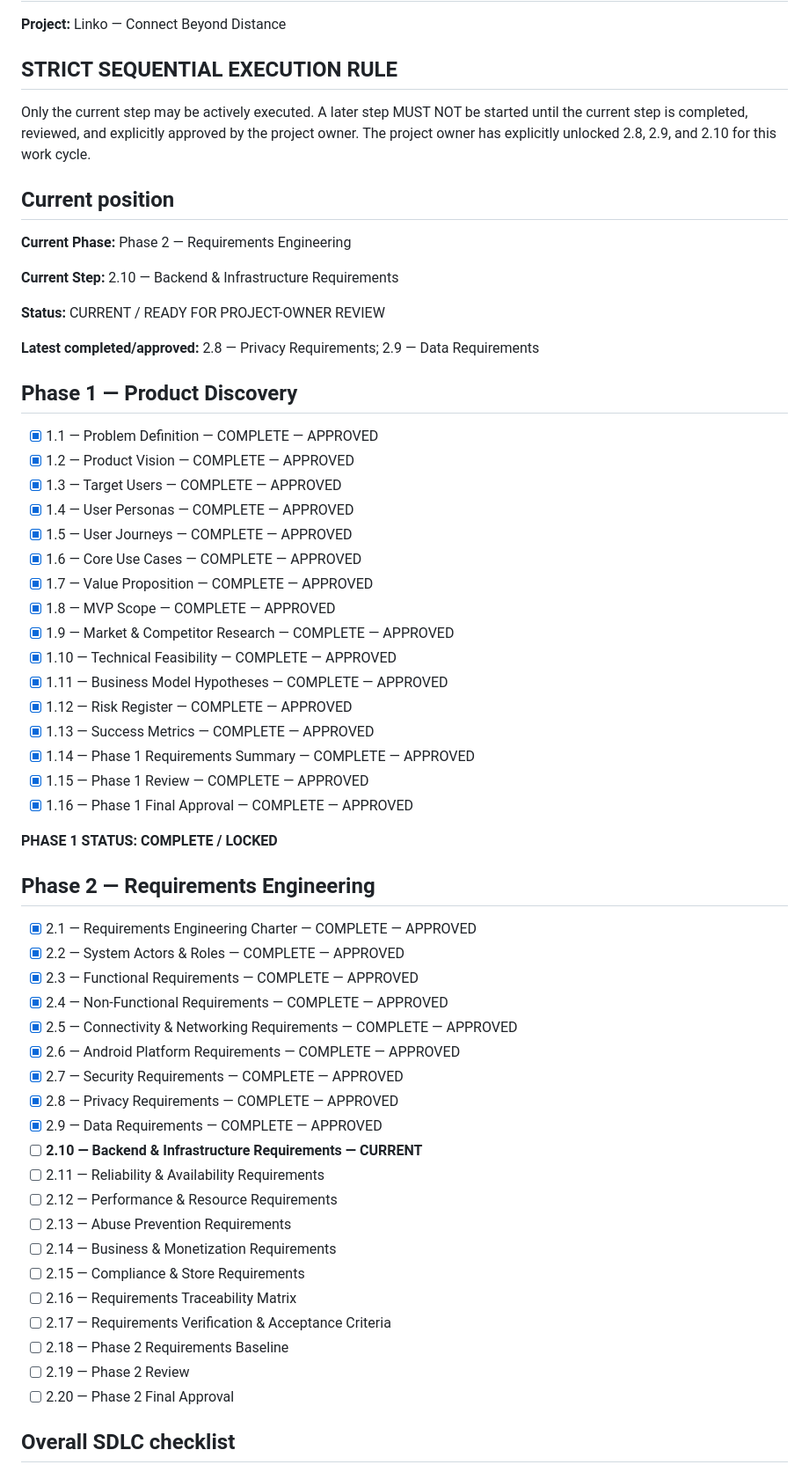
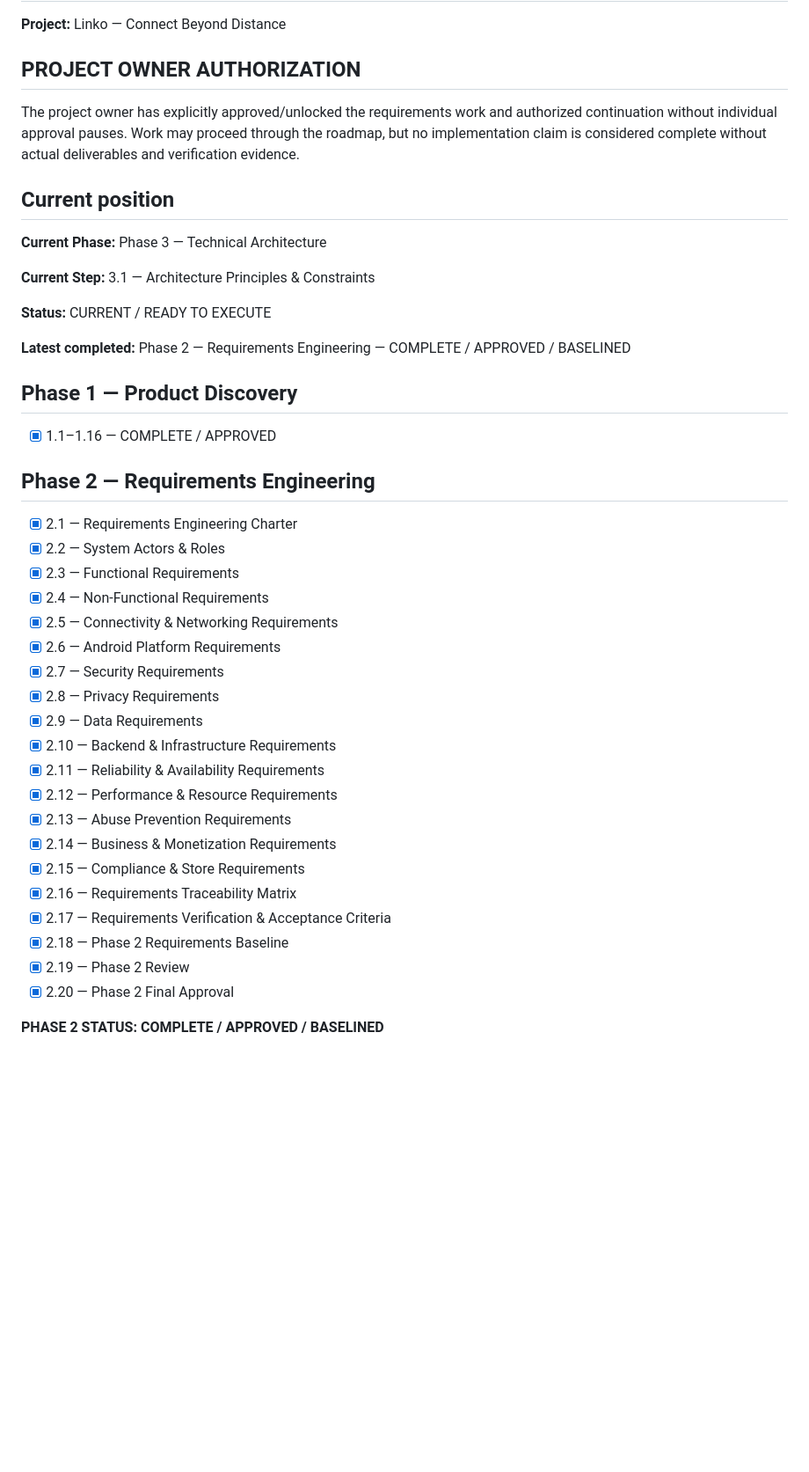
Before and after one commit to MAD-MORE/LINKO___CONNECT-BEYOND-DISTANCE_, a Markdown page: SDLC/PROGRESS.md, the part around one of its changes. Shown at 88% size. Rendered like a GitHub page; blank space fills up the shorter version.

```diff
--- a/SDLC/PROGRESS.md
+++ b/SDLC/PROGRESS.md
@@ -2,63 +2,46 @@
 
 **Project:** Linko — Connect Beyond Distance
 
-## STRICT SEQUENTIAL EXECUTION RULE
+## PROJECT OWNER AUTHORIZATION
 
-Only the current step may be actively executed. A later step MUST NOT be started until the current step is completed, reviewed, and explicitly approved by the project owner. The project owner has explicitly unlocked 2.8, 2.9, and 2.10 for this work cycle.
+The project owner has explicitly approved/unlocked the requirements work and authorized continuation without individual approval pauses. Work may proceed through the roadmap, but no implementation claim is considered complete without actual deliverables and verification evidence.
 
 ## Current position
 
-**Current Phase:** Phase 2 — Requirements Engineering
+**Current Phase:** Phase 3 — Technical Architecture
 
-**Current Step:** 2.10 — Backend & Infrastructure Requirements
+**Current Step:** 3.1 — Architecture Principles & Constraints
 
-**Status:** CURRENT / READY FOR PROJECT-OWNER REVIEW
+**Status:** CURRENT / READY TO EXECUTE
 
-**Latest completed/approved:** 2.8 — Privacy Requirements; 2.9 — Data Requirements
+**Latest completed:** Phase 2 — Requirements Engineering — COMPLETE / APPROVED / BASELINED
 
 ## Phase 1 — Product Discovery
 
-- [x] 1.1 — Problem Definition — COMPLETE — APPROVED
-- [x] 1.2 — Product Vision — COMPLETE — APPROVED
-- [x] 1.3 — Target Users — COMPLETE — APPROVED
-- [x] 1.4 — User Personas — COMPLETE — APPROVED
-- [x] 1.5 — User Journeys — COMPLETE — APPROVED
-- [x] 1.6 — Core Use Cases — COMPLETE — APPROVED
-- [x] 1.7 — Value Proposition — COMPLETE — APPROVED
-- [x] 1.8 — MVP Scope — COMPLETE — APPROVED
-- [x] 1.9 — Market & Competitor Research — COMPLETE — APPROVED
-- [x] 1.10 — Technical Feasibility — COMPLETE — APPROVED
-- [x] 1.11 — Business Model Hypotheses — COMPLETE — APPROVED
-- [x] 1.12 — Risk Register — COMPLETE — APPROVED
-- [x] 1.13 — Success Metrics — COMPLETE — APPROVED
-- [x] 1.14 — Phase 1 Requirements Summary — COMPLETE — APPROVED
-- [x] 1.15 — Phase 1 Review — COMPLETE — APPROVED
-- [x] 1.16 — Phase 1 Final Approval — COMPLETE — APPROVED
-
-**PHASE 1 STATUS: COMPLETE / LOCKED**
+- [x] 1.1–1.16 — COMPLETE / APPROVED
 
 ## Phase 2 — Requirements Engineering
 
-- [x] 2.1 — Requirements Engineering Charter — COMPLETE — APPROVED
-- [x] 2.2 — System Actors & Roles — COMPLETE — APPROVED
-- [x] 2.3 — Functional Requirements — COMPLETE — APPROVED
-- [x] 2.4 — Non-Functional Requirements — COMPLETE — APPROVED
-- [x] 2.5 — Connectivity & Networking Requirements — COMPLETE — APPROVED
-- [x] 2.6 — Android Platform Requirements — COMPLETE — APPROVED
-- [x] 2.7 — Security Requirements — COMPLETE — APPROVED
-- [x] 2.8 — Privacy Requirements — COMPLETE — APPROVED
-- [x] 2.9 — Data Requirements — COMPLETE — APPROVED
-- [ ] **2.10 — Backend & Infrastructure Requirements — CURRENT**
-- [ ] 2.11 — Reliability & Availability Requirements
-- [ ] 2.12 — Performance & Resource Requirements
-- [ ] 2.13 — Abuse Prevention Requirements
-- [ ] 2.14 — Business & Monetization Requirements
-- [ ] 2.15 — Compliance & Store Requirements
-- [ ] 2.16 — Requirements Traceability Matrix
-- [ ] 2.17 — Requirements Verification & Acceptance Criteria
-- [ ] 2.18 — Phase 2 Requirements Baseline
-- [ ] 2.19 — Phase 2 Review
-- [ ] 2.20 — Phase 2 Final Approval
+- [x] 2.1 — Requirements Engineering Charter
+- [x] 2.2 — System Actors & Roles
+- [x] 2.3 — Functional Requirements
+- [x] 2.4 — Non-Functional Requirements
+- [x] 2.5 — Connectivity & Networking Requirements
+- [x] 2.6 — Android Platform Requirements
+- [x] 2.7 — Security Requirements
+- [x] 2.8 — Privacy Requirements
+- [x] 2.9 — Data Requirements
+- [x] 2.10 — Backend & Infrastructure Requirements
+- [x] 2.11 — Reliability & Availability Requirements
+- [x] 2.12 — Performance & Resource Requirements
+- [x] 2.13 — Abuse Prevention Requirements
+- [x] 2.14 — Business & Monetization Requirements
+- [x] 2.15 — Compliance & Store Requirements
+- [x] 2.16 — Requirements Traceability Matrix
+- [x] 2.17 — Requirements Verification & Acceptance Criteria
+- [x] 2.18 — Phase 2 Requirements Baseline
+- [x] 2.19 — Phase 2 Review
+- [x] 2.20 — Phase 2 Final Approval
 
-## Overall SDLC checklist
+**PHASE 2 STATUS: COMPLETE / APPROVED / BASELINED**
 
```
Also changed, not shown: other parts of SDLC/PROGRESS.md (+50 -39 lines).
